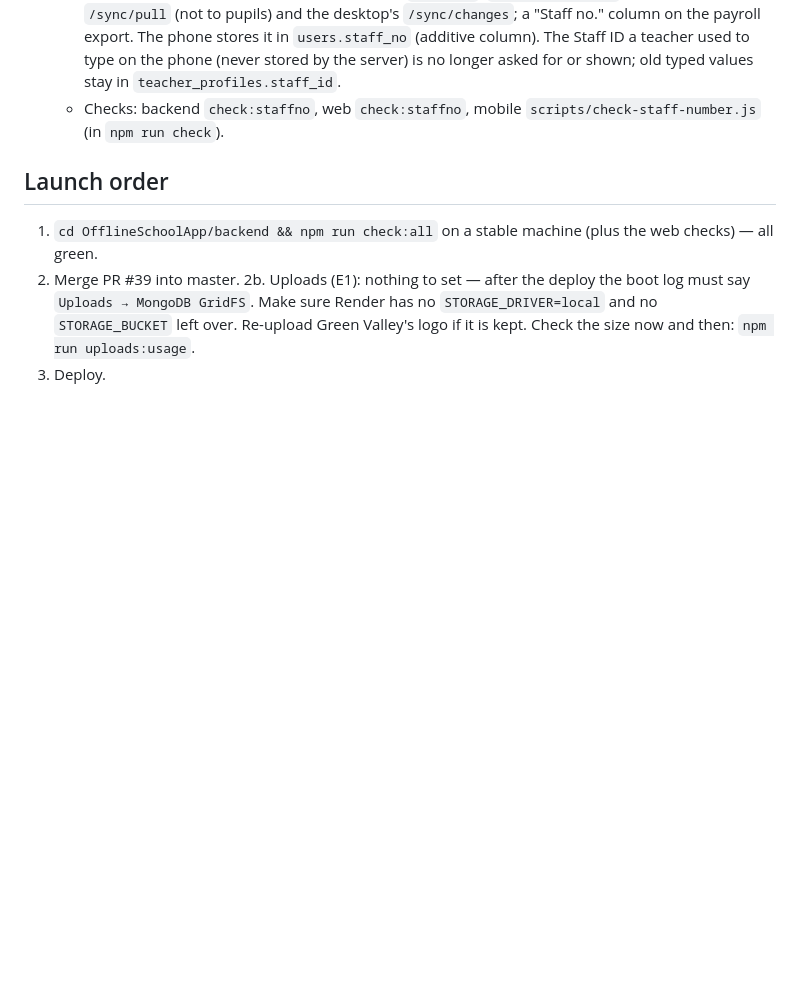
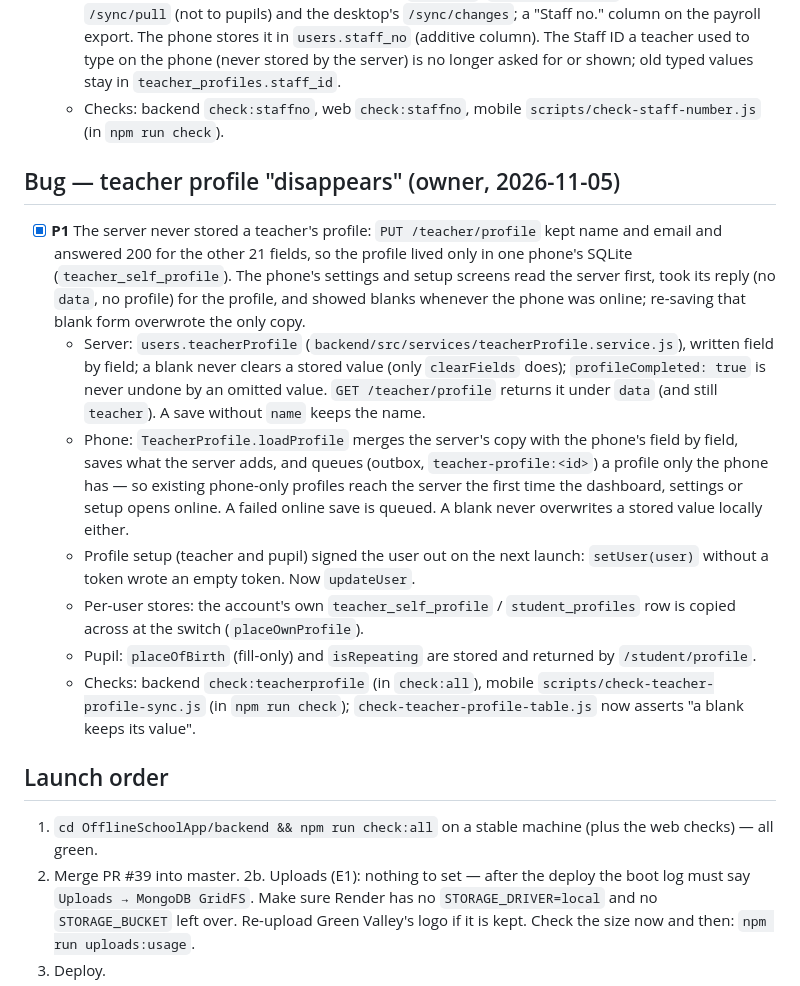
Before and after one commit to Kuumernest/OfflineSchoolApp, a Markdown page: OfflineSchoolApp/docs/launch-fixes.md, the part around the change. Rendered like a GitHub page; blank space fills up the shorter version.

Commit message:
docs: the teacher profile fix in launch-fixes
Co-Authored-By: Claude Opus 5.5 <noreply@anthropic.com>

```diff
--- a/OfflineSchoolApp/docs/launch-fixes.md
+++ b/OfflineSchoolApp/docs/launch-fixes.md
@@ -97,6 +97,16 @@ it. Also in the repo's `CLAUDE.md`.
   - Delivered in the teacher list/detail, sign-in and `/auth/me`, `/teacher/profile`, the phone's `/sync/pull` (not to pupils) and the desktop's `/sync/changes`; a "Staff no." column on the payroll export. The phone stores it in `users.staff_no` (additive column). The Staff ID a teacher used to type on the phone (never stored by the server) is no longer asked for or shown; old typed values stay in `teacher_profiles.staff_id`.
   - Checks: backend `check:staffno`, web `check:staffno`, mobile `scripts/check-staff-number.js` (in `npm run check`).
 
+## Bug — teacher profile "disappears" (owner, 2026-11-05)
+
+- [x] **P1** The server never stored a teacher's profile: `PUT /teacher/profile` kept name and email and answered 200 for the other 21 fields, so the profile lived only in one phone's SQLite (`teacher_self_profile`). The phone's settings and setup screens read the server first, took its reply (no `data`, no profile) for the profile, and showed blanks whenever the phone was online; re-saving that blank form overwrote the only copy.
+  - Server: `users.teacherProfile` (`backend/src/services/teacherProfile.service.js`), written field by field; a blank never clears a stored value (only `clearFields` does); `profileCompleted: true` is never undone by an omitted value. `GET /teacher/profile` returns it under `data` (and still `teacher`). A save without `name` keeps the name.
+  - Phone: `TeacherProfile.loadProfile` merges the server's copy with the phone's field by field, saves what the server adds, and queues (outbox, `teacher-profile:<id>`) a profile only the phone has — so existing phone-only profiles reach the server the first time the dashboard, settings or setup opens online. A failed online save is queued. A blank never overwrites a stored value locally either.
+  - Profile setup (teacher and pupil) signed the user out on the next launch: `setUser(user)` without a token wrote an empty token. Now `updateUser`.
+  - Per-user stores: the account's own `teacher_self_profile` / `student_profiles` row is copied across at the switch (`placeOwnProfile`).
+  - Pupil: `placeOfBirth` (fill-only) and `isRepeating` are stored and returned by `/student/profile`.
+  - Checks: backend `check:teacherprofile` (in `check:all`), mobile `scripts/check-teacher-profile-sync.js` (in `npm run check`); `check-teacher-profile-table.js` now asserts "a blank keeps its value".
+
 ## Launch order
 
 1. `cd OfflineSchoolApp/backend && npm run check:all` on a stable machine (plus the web checks) — all green.
```
